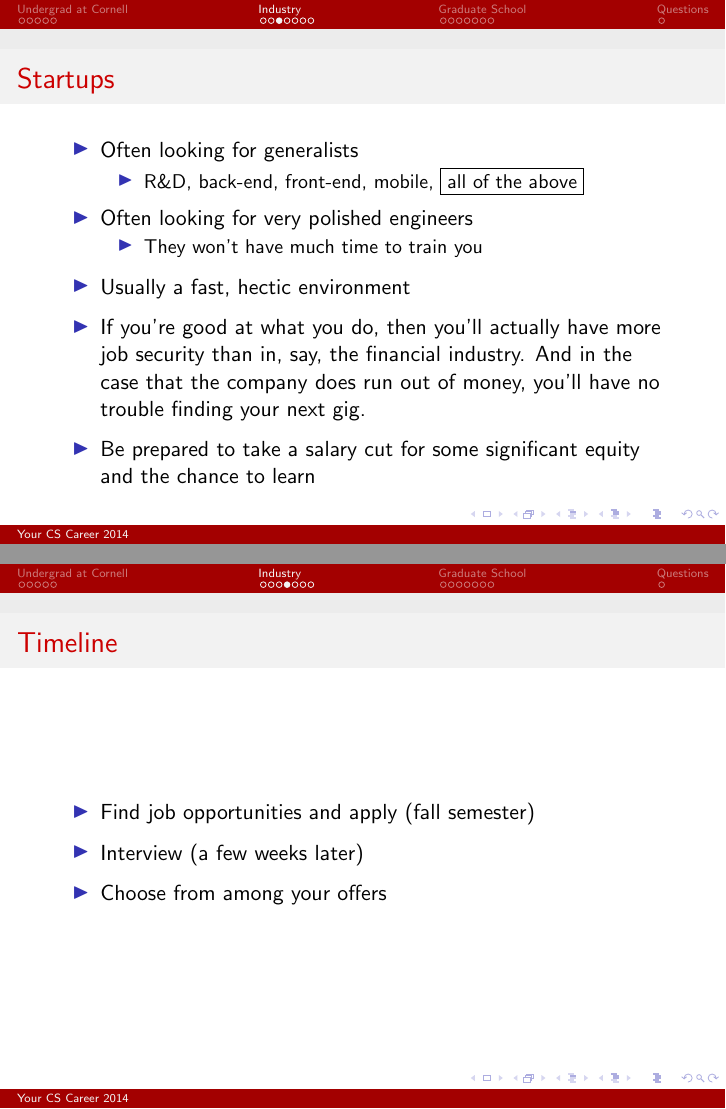
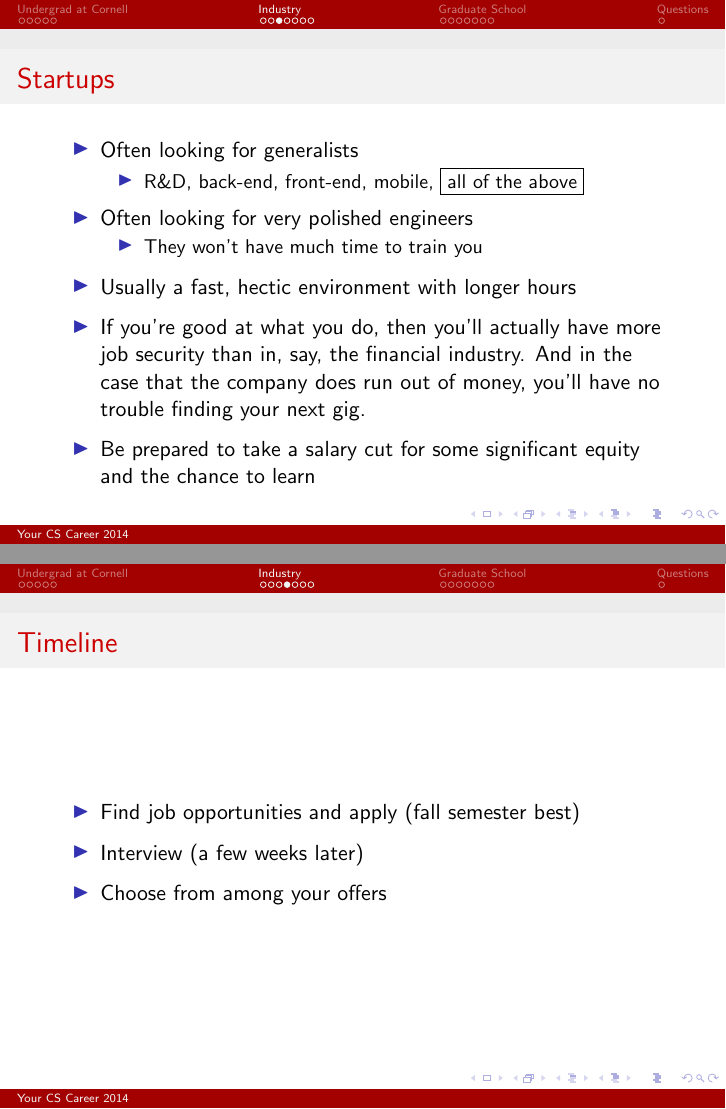
Before and after one commit to bennn/superstar-talk, LaTeX slides (pres.tex): pages 9 and 10 of 21, joined at a grey line. Compiled offline with pdfLaTeX.

Commit message:
small changes

```diff
--- a/pres.tex
+++ b/pres.tex
@@ -93,7 +93,7 @@
 	\begin{itemize*}
 		\item They won't have much time to train you
 	\end{itemize*}
-	\item Usually a fast, hectic environment
+	\item Usually a fast, hectic environment with longer hours
 	\item If you're good at what you do, then you'll actually have more job
     security than in, say, the financial industry. And in the case that the
     company does run out of money, you'll have no trouble finding your next gig.
@@ -104,7 +104,7 @@
 
 \frame{\frametitle{Timeline}
 \begin{itemize*}
-  \item Find job opportunities and apply (fall semester)
+  \item Find job opportunities and apply (fall semester best)
   \item Interview (a few weeks later)
   \item Choose from among your offers
 \end{itemize*}
```
Also changed, not shown: pres.tex (1 more changed lines).
